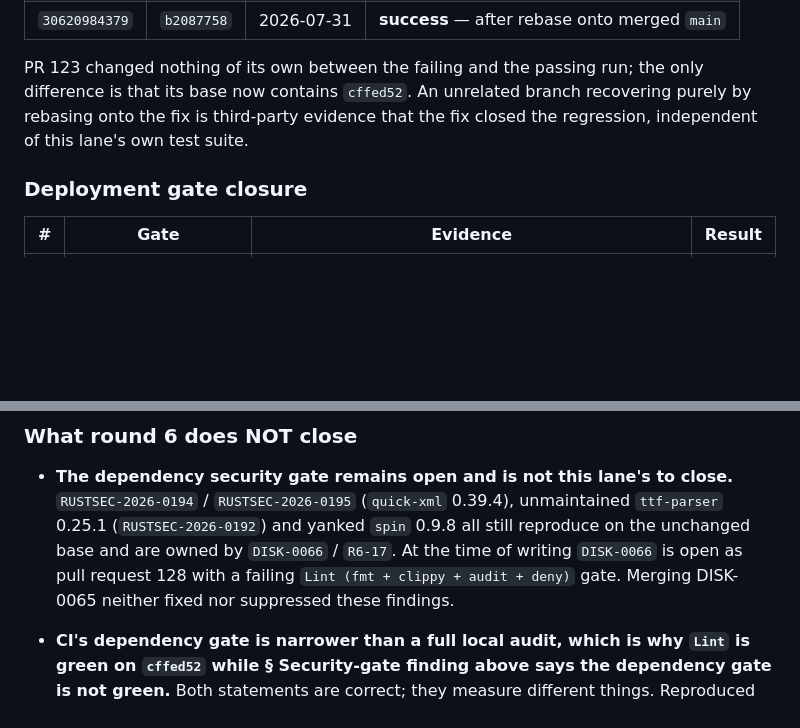
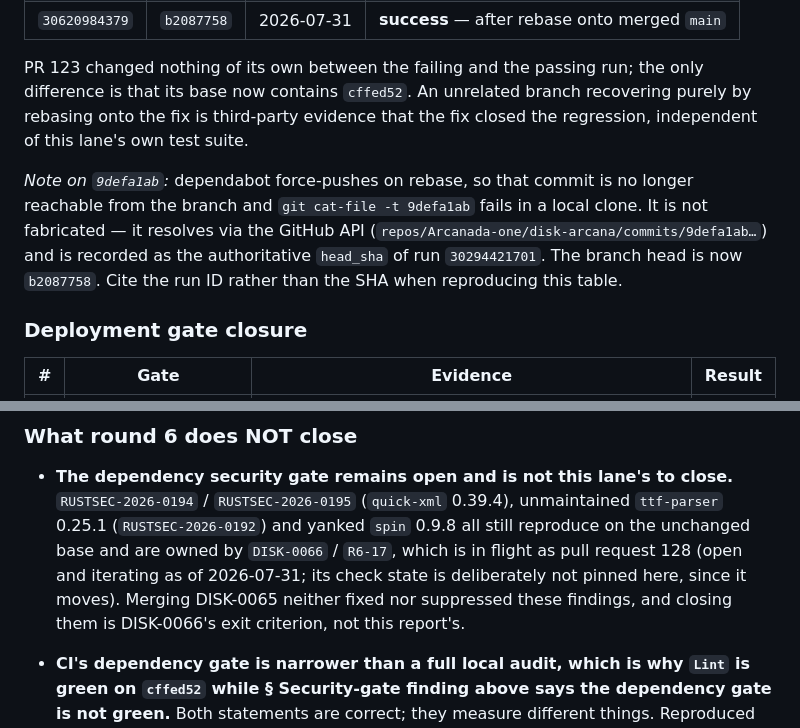
Before and after one commit to Arcanada-one/disk-arcana, a Markdown page: docs/verification/DISK-0065-local-candidate-2026-07-30.md, 2 parts joined by grey strips. GitHub-like rendering; blank space fills up the shorter version.

Commit message:
docs(disk-0065): compliance amendments — SHA provenance note, unpin DISK-0066 state
Two corrections from the /dr-compliance pass:

- 9defa1ab (head of run 30294421701) does not resolve in a local clone because
  dependabot force-pushes on rebase. Verified present via the GitHub API and
  recorded as that run's authoritative head_sha, so the citation is sound —
  annotated in place so a future reader does not read it as fabricated.
- The DISK-0066 / PR 128 reference no longer pins a transient CI check state.
  That PR is iterating under a concurrent session; its Lint result flipped
  between drafting and review, which would have left a false statement in a
  report whose whole purpose is durable evidence.

Co-Authored-By: Claude Opus 5 (1M context) <noreply@anthropic.com>
Claude-Session: https://claude.ai/code/session_016ZyqD2rGQ4NxEP7w76E87i

```diff
--- a/docs/verification/DISK-0065-local-candidate-2026-07-30.md
+++ b/docs/verification/DISK-0065-local-candidate-2026-07-30.md
@@ -409,6 +409,13 @@ only difference is that its base now contains `cffed52`. An unrelated branch
 recovering purely by rebasing onto the fix is third-party evidence that the fix
 closed the regression, independent of this lane's own test suite.
 
+*Note on `9defa1ab`:* dependabot force-pushes on rebase, so that commit is no
+longer reachable from the branch and `git cat-file -t 9defa1ab` fails in a local
+clone. It is not fabricated — it resolves via the GitHub API
+(`repos/Arcanada-one/disk-arcana/commits/9defa1ab…`) and is recorded as the
+authoritative `head_sha` of run `30294421701`. The branch head is now
+`b2087758`. Cite the run ID rather than the SHA when reproducing this table.
+
 ### Deployment gate closure
 
 | # | Gate | Evidence | Result |
@@ -516,10 +523,11 @@ difference is commits `2529c08` and `ac0e05d`, which landed after round 4.
 - **The dependency security gate remains open and is not this lane's to close.**
   `RUSTSEC-2026-0194` / `RUSTSEC-2026-0195` (`quick-xml` 0.39.4), unmaintained
   `ttf-parser` 0.25.1 (`RUSTSEC-2026-0192`) and yanked `spin` 0.9.8 all still
-  reproduce on the unchanged base and are owned by `DISK-0066` / `R6-17`. At the
-  time of writing `DISK-0066` is open as pull request 128 with a failing
-  `Lint (fmt + clippy + audit + deny)` gate. Merging DISK-0065 neither fixed nor
-  suppressed these findings.
+  reproduce on the unchanged base and are owned by `DISK-0066` / `R6-17`, which
+  is in flight as pull request 128 (open and iterating as of 2026-07-31; its
+  check state is deliberately not pinned here, since it moves). Merging
+  DISK-0065 neither fixed nor suppressed these findings, and closing them is
+  DISK-0066's exit criterion, not this report's.
 - **CI's dependency gate is narrower than a full local audit, which is why
   `Lint` is green on `cffed52` while § Security-gate finding above says the
   dependency gate is not green.** Both statements are correct; they measure
```
